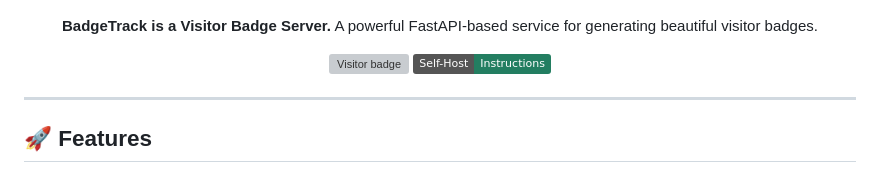
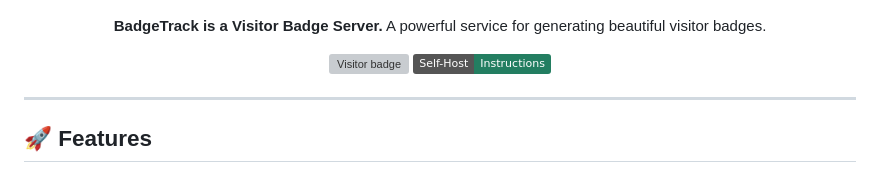
Before and after one commit to Pianonic/BadgeTrack, a Markdown page: README.md, the part around the change. GitHub-like rendering; badges without logos; grey boxes are pictures that could not be loaded.

```diff
--- a/README.md
+++ b/README.md
@@ -3,7 +3,7 @@
 </p>
 <p align="center">
   <strong>BadgeTrack is a Visitor Badge Server.</strong>
-  A powerful FastAPI-based service for generating beautiful visitor badges.
+  A powerful service for generating beautiful visitor badges.
 </p>
 <p align="center">
   <a href="https://github.com/PianoNic/BadgeTrack"><img src="https://badgetrack.pianonic.ch/badge?url=https://github.com/PianoNic/BadgeTrack&label=visitors&color=237e61&style=flat&logo=github" alt="Visitor badge"/></a>
```
